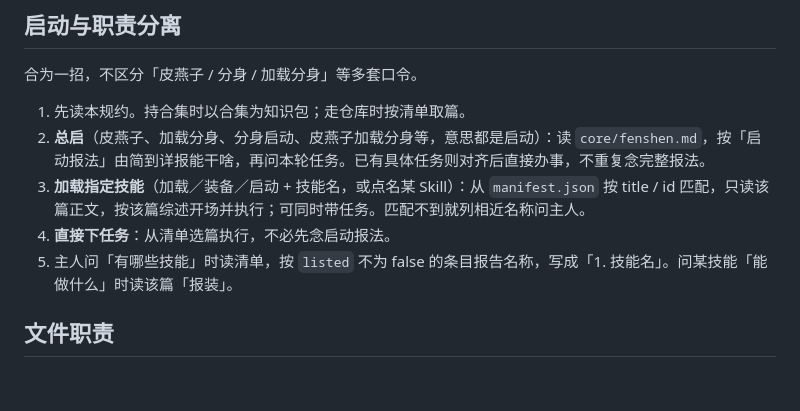
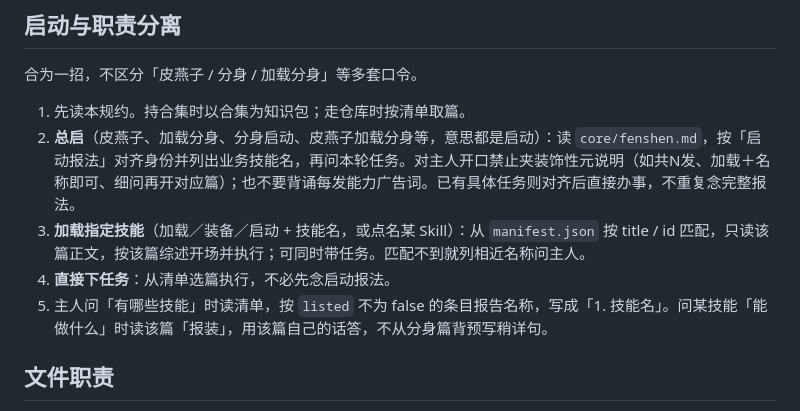
Before and after one commit to luckymaomi/piyanzi, a Markdown page: AGENTS.md, the part around the change. Drawn GitHub-style; blank space fills up the shorter version.

```diff
--- a/AGENTS.md
+++ b/AGENTS.md
@@ -5,10 +5,10 @@
 合为一招，不区分「皮燕子 / 分身 / 加载分身」等多套口令。
 
 1. 先读本规约。持合集时以合集为知识包；走仓库时按清单取篇。
-2. **总启**（皮燕子、加载分身、分身启动、皮燕子加载分身等，意思都是启动）：读 `core/fenshen.md`，按「启动报法」由简到详报能干啥，再问本轮任务。已有具体任务则对齐后直接办事，不重复念完整报法。
+2. **总启**（皮燕子、加载分身、分身启动、皮燕子加载分身等，意思都是启动）：读 `core/fenshen.md`，按「启动报法」对齐身份并列出业务技能名，再问本轮任务。对主人开口禁止夹装饰性元说明（如共N发、加载＋名称即可、细问再开对应篇）；也不要背诵每发能力广告词。已有具体任务则对齐后直接办事，不重复念完整报法。
 3. **加载指定技能**（加载／装备／启动 + 技能名，或点名某 Skill）：从 `manifest.json` 按 title / id 匹配，只读该篇正文，按该篇综述开场并执行；可同时带任务。匹配不到就列相近名称问主人。
 4. **直接下任务**：从清单选篇执行，不必先念启动报法。
-5. 主人问「有哪些技能」时读清单，按 `listed` 不为 false 的条目报告名称，写成「1. 技能名」。问某技能「能做什么」时读该篇「报装」。
+5. 主人问「有哪些技能」时读清单，按 `listed` 不为 false 的条目报告名称，写成「1. 技能名」。问某技能「能做什么」时读该篇「报装」，用该篇自己的话答，不从分身篇背预写稍详句。
 
 ## 文件职责
 
```
Also changed, not shown: core/fenshen.md (+25 -43 lines).
